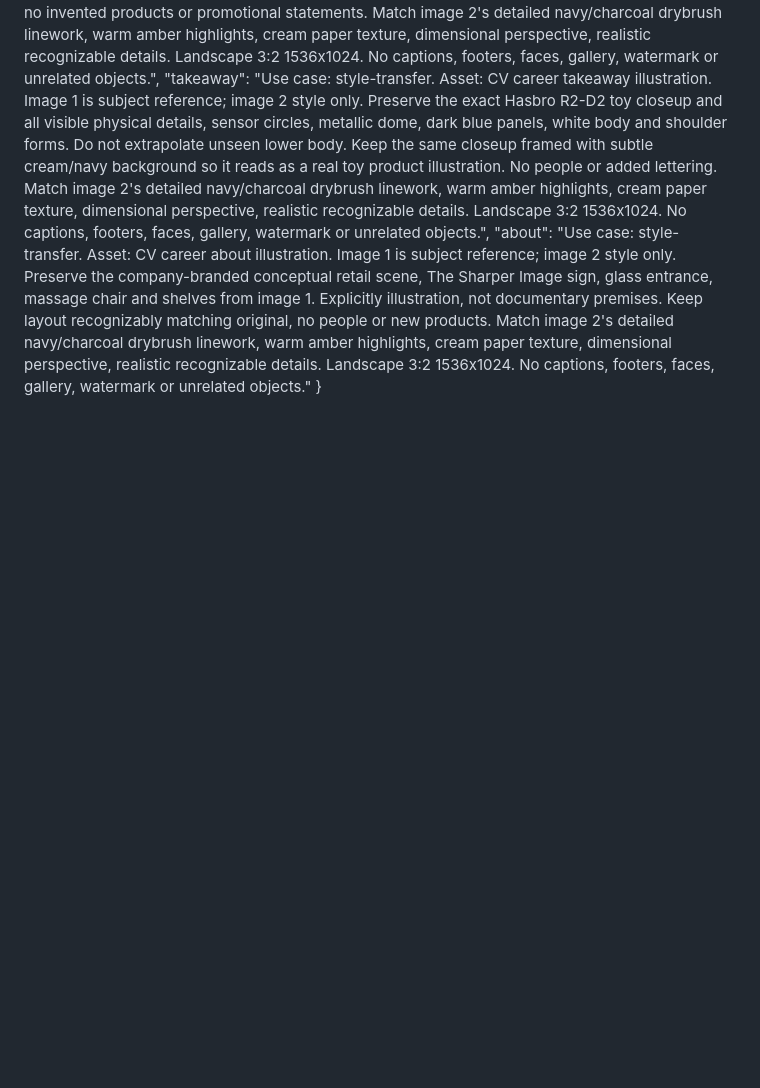
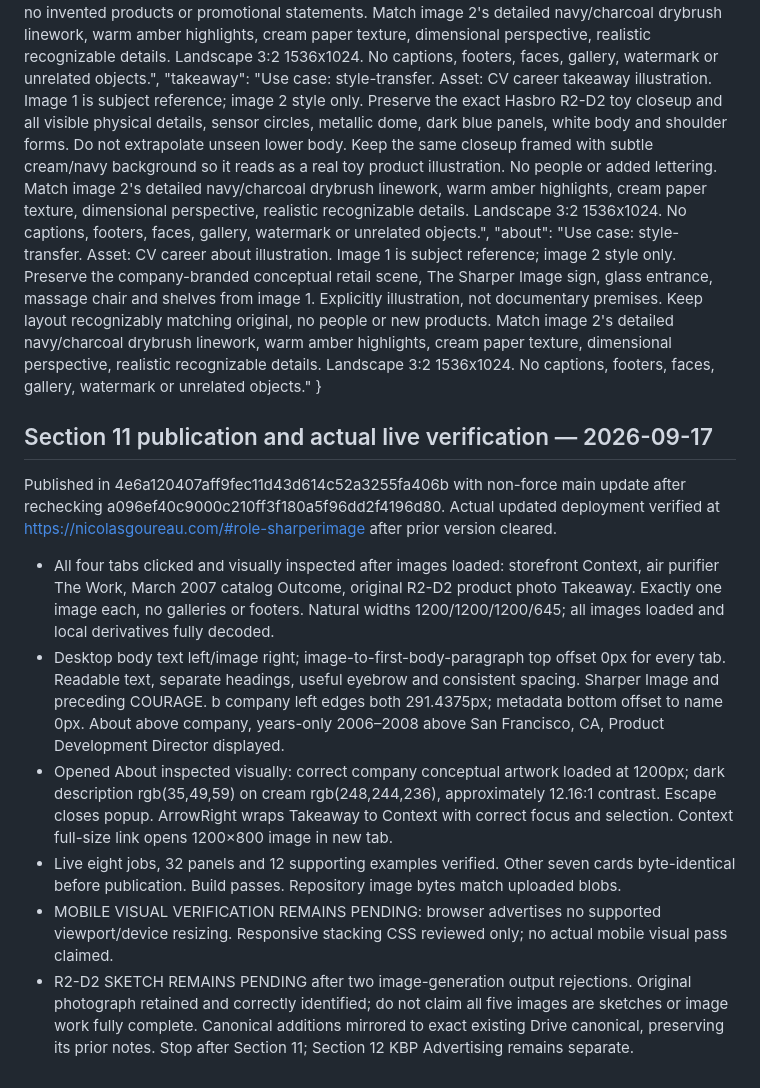
Before and after one commit to ng549/ndgcv, a Markdown page: CV-CANONICAL.md, the part around the change. Rendered like a GitHub page; blank space fills up the shorter version.

Commit message:
Record live Sharper Image verification and outstanding image/mobile checks

```diff
--- a/CV-CANONICAL.md
+++ b/CV-CANONICAL.md
@@ -496,3 +496,14 @@ Image-generation prompt record:
   "takeaway": "Use case: style-transfer. Asset: CV career takeaway illustration. Image 1 is subject reference; image 2 style only. Preserve the exact Hasbro R2-D2 toy closeup and all visible physical details, sensor circles, metallic dome, dark blue panels, white body and shoulder forms. Do not extrapolate unseen lower body. Keep the same closeup framed with subtle cream/navy background so it reads as a real toy product illustration. No people or added lettering. Match image 2's detailed navy/charcoal drybrush linework, warm amber highlights, cream paper texture, dimensional perspective, realistic recognizable details. Landscape 3:2 1536x1024. No captions, footers, faces, gallery, watermark or unrelated objects.",
   "about": "Use case: style-transfer. Asset: CV career about illustration. Image 1 is subject reference; image 2 style only. Preserve the company-branded conceptual retail scene, The Sharper Image sign, glass entrance, massage chair and shelves from image 1. Explicitly illustration, not documentary premises. Keep layout recognizably matching original, no people or new products. Match image 2's detailed navy/charcoal drybrush linework, warm amber highlights, cream paper texture, dimensional perspective, realistic recognizable details. Landscape 3:2 1536x1024. No captions, footers, faces, gallery, watermark or unrelated objects."
 }
+
+
+## Section 11 publication and actual live verification — 2026-09-17
+Published in 4e6a120407aff9fec11d43d614c52a3255fa406b with non-force main update after rechecking a096ef40c9000c210ff3f180a5f96dd2f4196d80. Actual updated deployment verified at https://nicolasgoureau.com/#role-sharperimage after prior version cleared.
+- All four tabs clicked and visually inspected after images loaded: storefront Context, air purifier The Work, March 2007 catalog Outcome, original R2-D2 product photo Takeaway. Exactly one image each, no galleries or footers. Natural widths 1200/1200/1200/645; all images loaded and local derivatives fully decoded.
+- Desktop body text left/image right; image-to-first-body-paragraph top offset 0px for every tab. Readable text, separate headings, useful eyebrow and consistent spacing. Sharper Image and preceding COURAGE. b company left edges both 291.4375px; metadata bottom offset to name 0px. About above company, years-only 2006–2008 above San Francisco, CA, Product Development Director displayed.
+- Opened About inspected visually: correct company conceptual artwork loaded at 1200px; dark description rgb(35,49,59) on cream rgb(248,244,236), approximately 12.16:1 contrast. Escape closes popup. ArrowRight wraps Takeaway to Context with correct focus and selection. Context full-size link opens 1200×800 image in new tab.
+- Live eight jobs, 32 panels and 12 supporting examples verified. Other seven cards byte-identical before publication. Build passes. Repository image bytes match uploaded blobs.
+- MOBILE VISUAL VERIFICATION REMAINS PENDING: browser advertises no supported viewport/device resizing. Responsive stacking CSS reviewed only; no actual mobile visual pass claimed.
+- R2-D2 SKETCH REMAINS PENDING after two image-generation output rejections. Original photograph retained and correctly identified; do not claim all five images are sketches or image work fully complete.
+Canonical additions mirrored to exact existing Drive canonical, preserving its prior notes. Stop after Section 11; Section 12 KBP Advertising remains separate.
```
